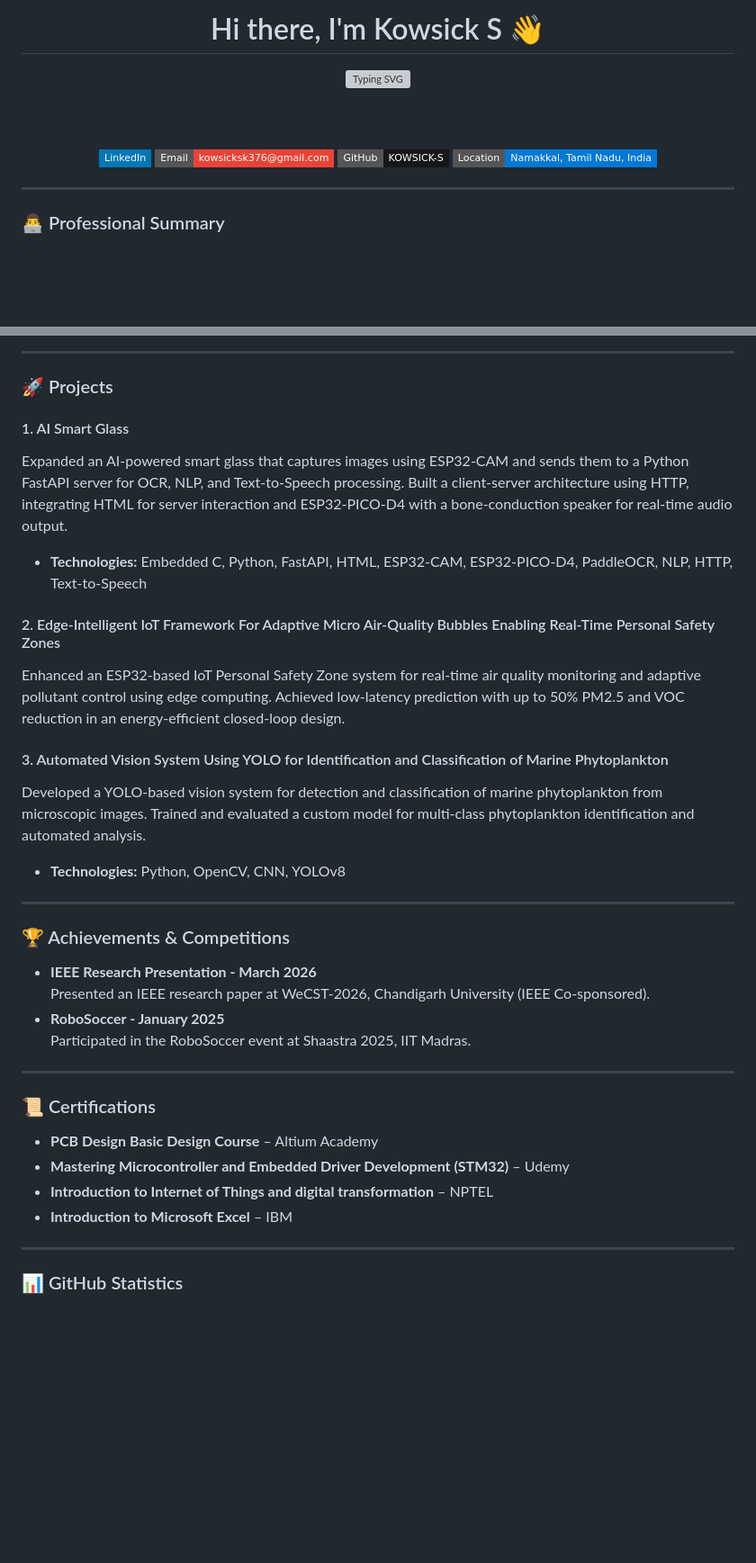
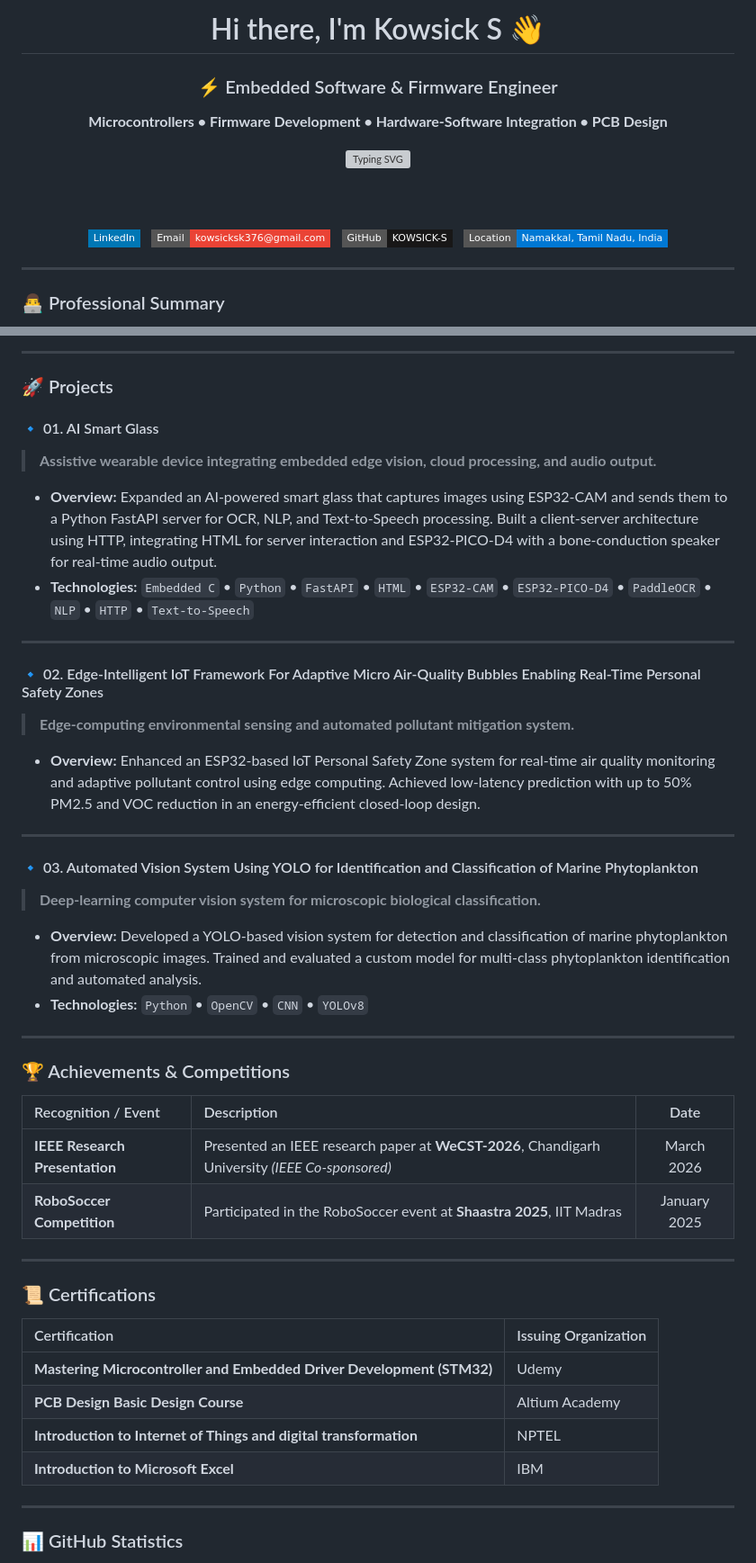
Before and after one commit to KOWSICK-S/KOWSICK-S, a Markdown page: README.md, 2 parts joined by grey strips. Shown at 90% size. Rendered like a GitHub page; badges without logos; blank space fills up the shorter version; grey boxes are pictures that could not be loaded.

Commit message:
Refactor README to improve visual design and embedded skills layout
- Redesign header with a clean, recruiter-friendly embedded software focus
- Reorganize technical skills into distinct categories with relevant badges
- Add badges for AVR, ATmega8, STM32CubeIDE, Atmel Studio, and protocols
- Restructure projects into card-style sections with highlighted tech stacks
- Convert education, achievements, and certifications into scannable tables

```diff
--- a/README.md
+++ b/README.md
@@ -3,4 +2,7 @@
 
-  <h1>Hi there, I'm Kowsick S 👋</h1>
+  # Hi there, I'm Kowsick S 👋
+
+  ### ⚡ Embedded Software & Firmware Engineer
+  **Microcontrollers • Firmware Development • Hardware-Software Integration • PCB Design**
 
   <a href="https://github.com/KOWSICK-S">
@@ -9,9 +11,18 @@
 
   <br/><br/>
 
-  <a href="https://www.linkedin.com/in/kowsick-s-k-275151281/"><img src="https://img.shields.io/badge/LinkedIn-0077B5?style=flat-square&logo=linkedin&logoColor=white" alt="LinkedIn" /></a>
-  <a href="mailto:kowsicksk376@gmail.com"><img src="https://img.shields.io/badge/Email-kowsicksk376%40gmail.com-EA4335?style=flat-square&logo=gmail&logoColor=white" alt="Email" /></a>
-  <a href="https://github.com/KOWSICK-S"><img src="https://img.shields.io/badge/GitHub-KOWSICK--S-181717?style=flat-square&logo=github&logoColor=white" alt="GitHub" /></a>
+  <a href="https://www.linkedin.com/in/kowsick-s-k-275151281/" target="_blank">
+    <img src="https://img.shields.io/badge/LinkedIn-0077B5?style=flat-square&logo=linkedin&logoColor=white" alt="LinkedIn" />
+  </a>
+  &nbsp;
+  <a href="mailto:kowsicksk376@gmail.com">
+    <img src="https://img.shields.io/badge/Email-kowsicksk376%40gmail.com-EA4335?style=flat-square&logo=gmail&logoColor=white" alt="Email" />
+  </a>
+  &nbsp;
+  <a href="https://github.com/KOWSICK-S" target="_blank">
+    <img src="https://img.shields.io/badge/GitHub-KOWSICK--S-181717?style=flat-square&logo=github&logoColor=white" alt="GitHub" />
+  </a>
+  &nbsp;
   <img src="https://img.shields.io/badge/Location-Namakkal%2C%20Tamil%20Nadu%2C%20India-0078D4?style=flat-square&logo=google-maps&logoColor=white" alt="Location" />
 
 </div>
@@ -102,34 +112,46 @@ Engineering graduate with hands-on experience in embedded systems, firmware deve
 
 ### 🚀 Projects
 
-#### 1. AI Smart Glass
-Expanded an AI-powered smart glass that captures images using ESP32-CAM and sends them to a Python FastAPI server for OCR, NLP, and Text-to-Speech processing. Built a client-server architecture using HTTP, integrating HTML for server interaction and ESP32-PICO-D4 with a bone-conduction speaker for real-time audio output.
-- **Technologies:** Embedded C, Python, FastAPI, HTML, ESP32-CAM, ESP32-PICO-D4, PaddleOCR, NLP, HTTP, Text-to-Speech
+#### 🔹 01. AI Smart Glass
+> **Assistive wearable device integrating embedded edge vision, cloud processing, and audio output.**
 
-#### 2. Edge-Intelligent IoT Framework For Adaptive Micro Air-Quality Bubbles Enabling Real-Time Personal Safety Zones
-Enhanced an ESP32-based IoT Personal Safety Zone system for real-time air quality monitoring and adaptive pollutant control using edge computing. Achieved low-latency prediction with up to 50% PM2.5 and VOC reduction in an energy-efficient closed-loop design.
+- **Overview:** Expanded an AI-powered smart glass that captures images using ESP32-CAM and sends them to a Python FastAPI server for OCR, NLP, and Text-to-Speech processing. Built a client-server architecture using HTTP, integrating HTML for server interaction and ESP32-PICO-D4 with a bone-conduction speaker for real-time audio output.
+- **Technologies:** `Embedded C` • `Python` • `FastAPI` • `HTML` • `ESP32-CAM` • `ESP32-PICO-D4` • `PaddleOCR` • `NLP` • `HTTP` • `Text-to-Speech`
 
-#### 3. Automated Vision System Using YOLO for Identification and Classification of Marine Phytoplankton
-Developed a YOLO-based vision system for detection and classification of marine phytoplankton from microscopic images. Trained and evaluated a custom model for multi-class phytoplankton identification and automated analysis.
-- **Technologies:** Python, OpenCV, CNN, YOLOv8
+---
+
+#### 🔹 02. Edge-Intelligent IoT Framework For Adaptive Micro Air-Quality Bubbles Enabling Real-Time Personal Safety Zones
+> **Edge-computing environmental sensing and automated pollutant mitigation system.**
+
+- **Overview:** Enhanced an ESP32-based IoT Personal Safety Zone system for real-time air quality monitoring and adaptive pollutant control using edge computing. Achieved low-latency prediction with up to 50% PM2.5 and VOC reduction in an energy-efficient closed-loop design.
+
+---
+
+#### 🔹 03. Automated Vision System Using YOLO for Identification and Classification of Marine Phytoplankton
+> **Deep-learning computer vision system for microscopic biological classification.**
+
+- **Overview:** Developed a YOLO-based vision system for detection and classification of marine phytoplankton from microscopic images. Trained and evaluated a custom model for multi-class phytoplankton identification and automated analysis.
+- **Technologies:** `Python` • `OpenCV` • `CNN` • `YOLOv8`
 
 ---
 
 ### 🏆 Achievements & Competitions
 
-- **IEEE Research Presentation - March 2026**
-  Presented an IEEE research paper at WeCST-2026, Chandigarh University (IEEE Co-sponsored).
-- **RoboSoccer - January 2025**
-  Participated in the RoboSoccer event at Shaastra 2025, IIT Madras.
+| Recognition / Event | Description | Date |
+| :--- | :--- | :---: |
+| **IEEE Research Presentation** | Presented an IEEE research paper at **WeCST-2026**, Chandigarh University *(IEEE Co-sponsored)* | March 2026 |
+| **RoboSoccer Competition** | Participated in the RoboSoccer event at **Shaastra 2025**, IIT Madras | January 2025 |
 
 ---
 
 ### 📜 Certifications
 
-- **PCB Design Basic Design Course** – Altium Academy
-- **Mastering Microcontroller and Embedded Driver Development (STM32)** – Udemy
-- **Introduction to Internet of Things and digital transformation** – NPTEL
-- **Introduction to Microsoft Excel** – IBM
+| Certification | Issuing Organization |
+| :--- | :--- |
+| **Mastering Microcontroller and Embedded Driver Development (STM32)** | Udemy |
+| **PCB Design Basic Design Course** | Altium Academy |
+| **Introduction to Internet of Things and digital transformation** | NPTEL |
+| **Introduction to Microsoft Excel** | IBM |
 
 ---
 
```
Also changed, not shown: other parts of README.md (+16 -28 lines).
